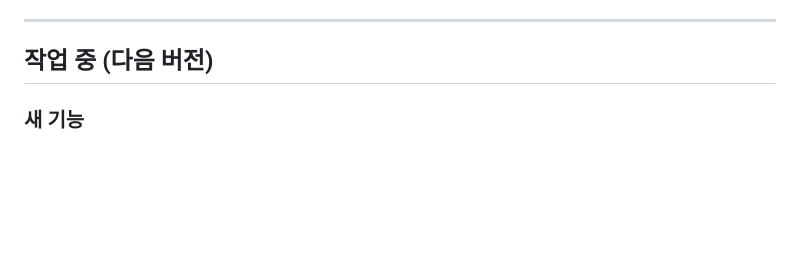
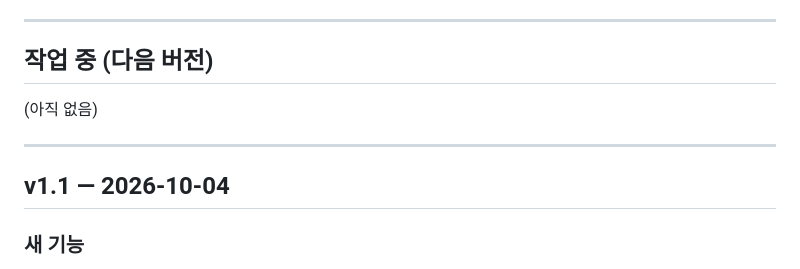
Before and after one commit to abarisikor-Code/hanjang, a Markdown page: CHANGELOG.md, the part around the change. Rendered like a GitHub page; blank space fills up the shorter version.

Commit message:
v1.1: 개발노트에 버전·날짜 붙이기
Co-Authored-By: Claude Opus 5.5 <noreply@anthropic.com>

```diff
--- a/CHANGELOG.md
+++ b/CHANGELOG.md
@@ -8,6 +8,12 @@
 ---
 
 ## 작업 중 (다음 버전)
+
+(아직 없음)
+
+---
+
+## v1.1 — 2026-10-04
 
 ### 새 기능
 - **한글(HWPX) 양식에 문제 넣기**
```
